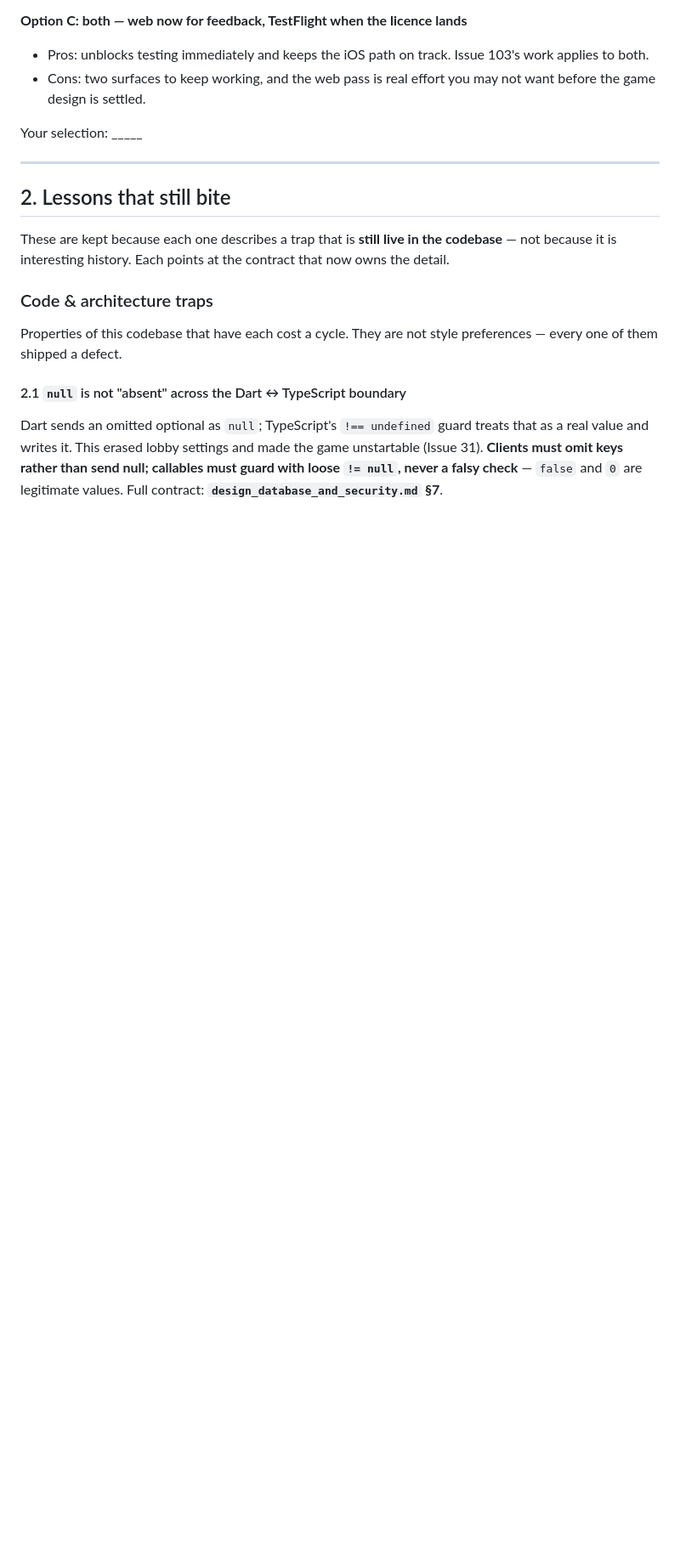
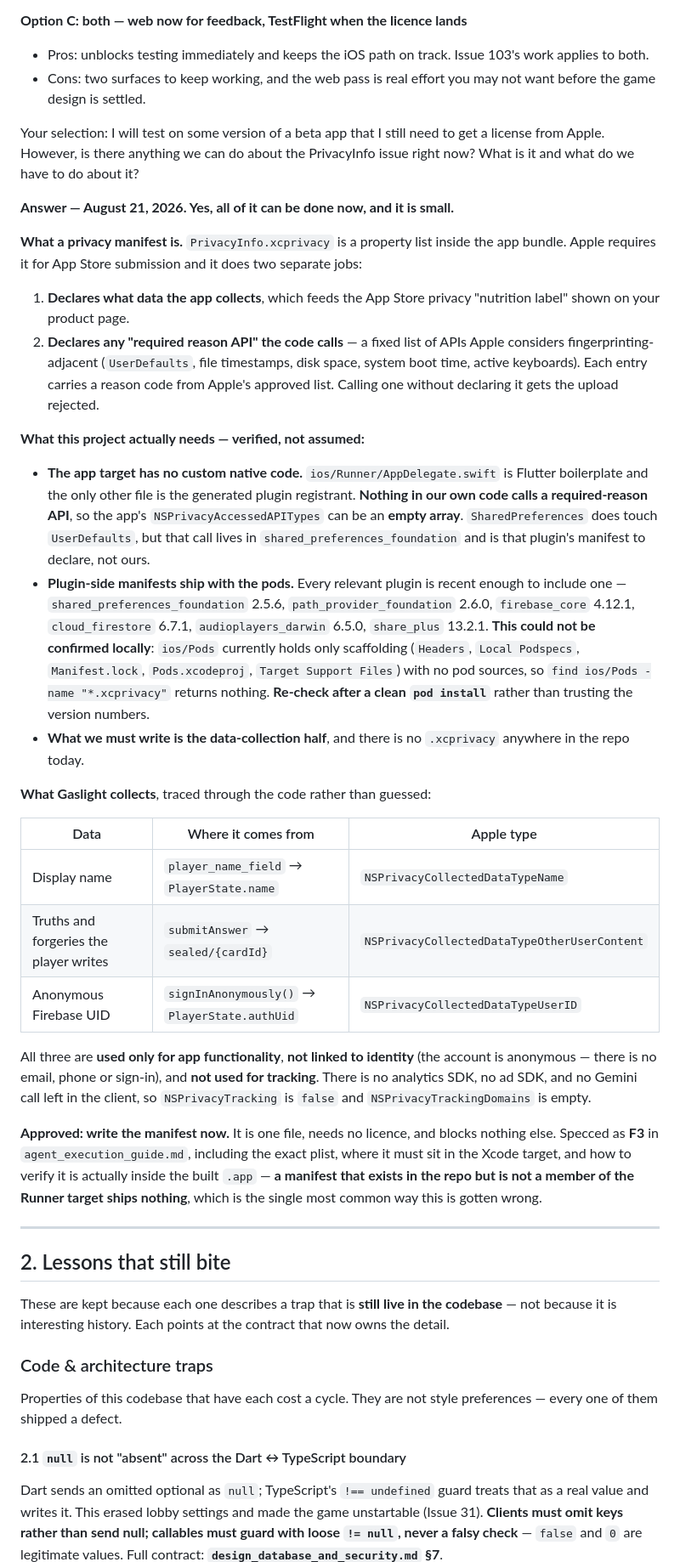
Before and after one commit to yelouis/Gaslight, a Markdown page: docs/ongoing_general_errors.md, the part around one of its changes. Shown at 85% size. GitHub-like rendering; blank space fills up the shorter version.

Commit message:
docs: answer the PrivacyInfo question and approve the manifest work
Traced what Gaslight actually collects rather than guessing: display name,
player-written answers, and the anonymous Firebase UID — all app-functionality
only, none linked to identity, none used for tracking.

Verified the app target has no custom native code (AppDelegate.swift is
boilerplate plus the generated plugin registrant), so our NSPrivacyAccessedAPITypes
can be empty — SharedPreferences' UserDefaults access is the plugin's manifest
to declare, not ours.

Could NOT confirm the plugin-side manifests locally: ios/Pods holds only
scaffolding with no pod sources, so the find returns nothing. Flagged for
re-check after a clean pod install rather than asserted from version numbers.

Co-Authored-By: Claude Opus 5 <noreply@anthropic.com>

```diff
--- a/docs/ongoing_general_errors.md
+++ b/docs/ongoing_general_errors.md
@@ -125,7 +125,32 @@ Confirmed release plumbing: bundle ID `com.whylabs.gaslight`, `CFBundleDisplayNa
 - Pros: unblocks testing immediately and keeps the iOS path on track. Issue 103's work applies to both.
 - Cons: two surfaces to keep working, and the web pass is real effort you may not want before the game design is settled.
 
-Your selection: _____
+Your selection: I will test on some version of a beta app that I still need to get a license from Apple. However, is there anything we can do about the PrivacyInfo issue right now? What is it and what do we have to do about it?
+
+**Answer — August 21, 2026. Yes, all of it can be done now, and it is small.**
+
+**What a privacy manifest is.** `PrivacyInfo.xcprivacy` is a property list inside the app bundle. Apple requires it for App Store submission and it does two separate jobs:
+
+1. **Declares what data the app collects**, which feeds the App Store privacy "nutrition label" shown on your product page.
+2. **Declares any "required reason API" the code calls** — a fixed list of APIs Apple considers fingerprinting-adjacent (`UserDefaults`, file timestamps, disk space, system boot time, active keyboards). Each entry carries a reason code from Apple's approved list. Calling one without declaring it gets the upload rejected.
+
+**What this project actually needs — verified, not assumed:**
+
+* **The app target has no custom native code.** `ios/Runner/AppDelegate.swift` is Flutter boilerplate and the only other file is the generated plugin registrant. **Nothing in our own code calls a required-reason API**, so the app's `NSPrivacyAccessedAPITypes` can be an **empty array**. `SharedPreferences` does touch `UserDefaults`, but that call lives in `shared_preferences_foundation` and is that plugin's manifest to declare, not ours.
+* **Plugin-side manifests ship with the pods.** Every relevant plugin is recent enough to include one — `shared_preferences_foundation` 2.5.6, `path_provider_foundation` 2.6.0, `firebase_core` 4.12.1, `cloud_firestore` 6.7.1, `audioplayers_darwin` 6.5.0, `share_plus` 13.2.1. **This could not be confirmed locally**: `ios/Pods` currently holds only scaffolding (`Headers`, `Local Podspecs`, `Manifest.lock`, `Pods.xcodeproj`, `Target Support Files`) with no pod sources, so `find ios/Pods -name "*.xcprivacy"` returns nothing. **Re-check after a clean `pod install`** rather than trusting the version numbers.
+* **What we must write is the data-collection half**, and there is no `.xcprivacy` anywhere in the repo today.
+
+**What Gaslight collects**, traced through the code rather than guessed:
+
+| Data | Where it comes from | Apple type |
+|---|---|---|
+| Display name | `player_name_field` → `PlayerState.name` | `NSPrivacyCollectedDataTypeName` |
+| Truths and forgeries the player writes | `submitAnswer` → `sealed/{cardId}` | `NSPrivacyCollectedDataTypeOtherUserContent` |
+| Anonymous Firebase UID | `signInAnonymously()` → `PlayerState.authUid` | `NSPrivacyCollectedDataTypeUserID` |
+
+All three are **used only for app functionality**, **not linked to identity** (the account is anonymous — there is no email, phone or sign-in), and **not used for tracking**. There is no analytics SDK, no ad SDK, and no Gemini call left in the client, so `NSPrivacyTracking` is `false` and `NSPrivacyTrackingDomains` is empty.
+
+**Approved: write the manifest now.** It is one file, needs no licence, and blocks nothing else. Specced as **F3** in `agent_execution_guide.md`, including the exact plist, where it must sit in the Xcode target, and how to verify it is actually inside the built `.app` — **a manifest that exists in the repo but is not a member of the Runner target ships nothing**, which is the single most common way this is gotten wrong.
 
 ---
 
```
Also changed, not shown: other parts of docs/ongoing_general_errors.md (+1 -1 lines).
